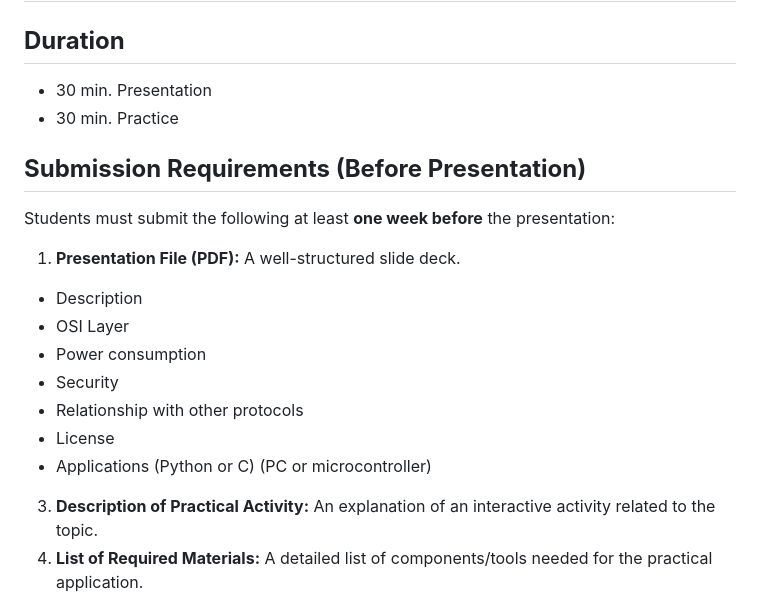
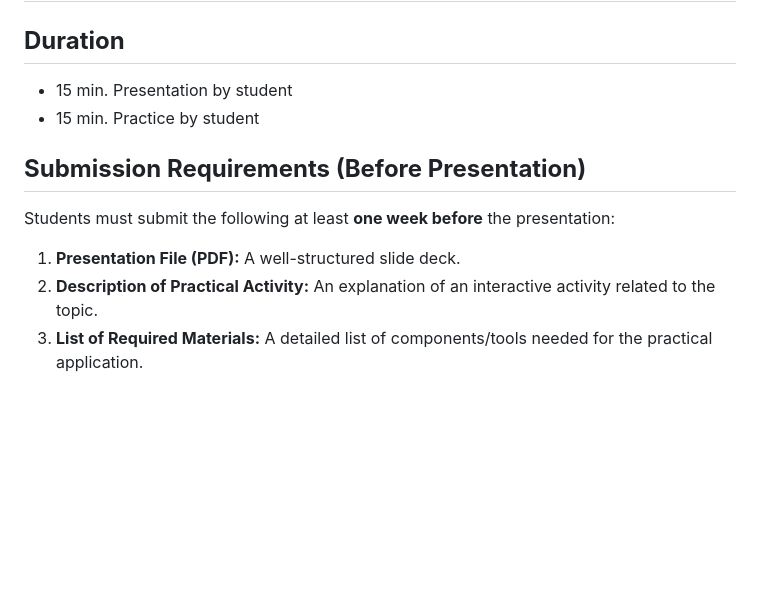
Before and after one commit to GerardoMunoz/embedded, a Markdown page: others/rubric_expo.md, the part around the change. Drawn GitHub-style; blank space fills up the shorter version.

```diff
--- a/others/rubric_expo.md
+++ b/others/rubric_expo.md
@@ -1,20 +1,12 @@
 # Embedded Systems Exposition
 
 ## **Duration**
-* 30 min. Presentation
-* 30 min. Practice
+* 15 min. Presentation by student
+* 15 min. Practice by student
 
 ## **Submission Requirements (Before Presentation)**
 Students must submit the following at least **one week before** the presentation:
 1. **Presentation File (PDF):** A well-structured slide deck.
-  *  Description
-  *  OSI Layer
-  *  Power consumption
-  *  Security
-  *  Relationship with other protocols
-  *  License
-  *  Applications (Python or C) (PC or microcontroller)
-
 3. **Description of Practical Activity:** An explanation of an interactive activity related to the topic.
 4. **List of Required Materials:** A detailed list of components/tools needed for the practical application.
 5. **Backup Plan (Plan B):** An alternative approach if materials are unavailable.
```
